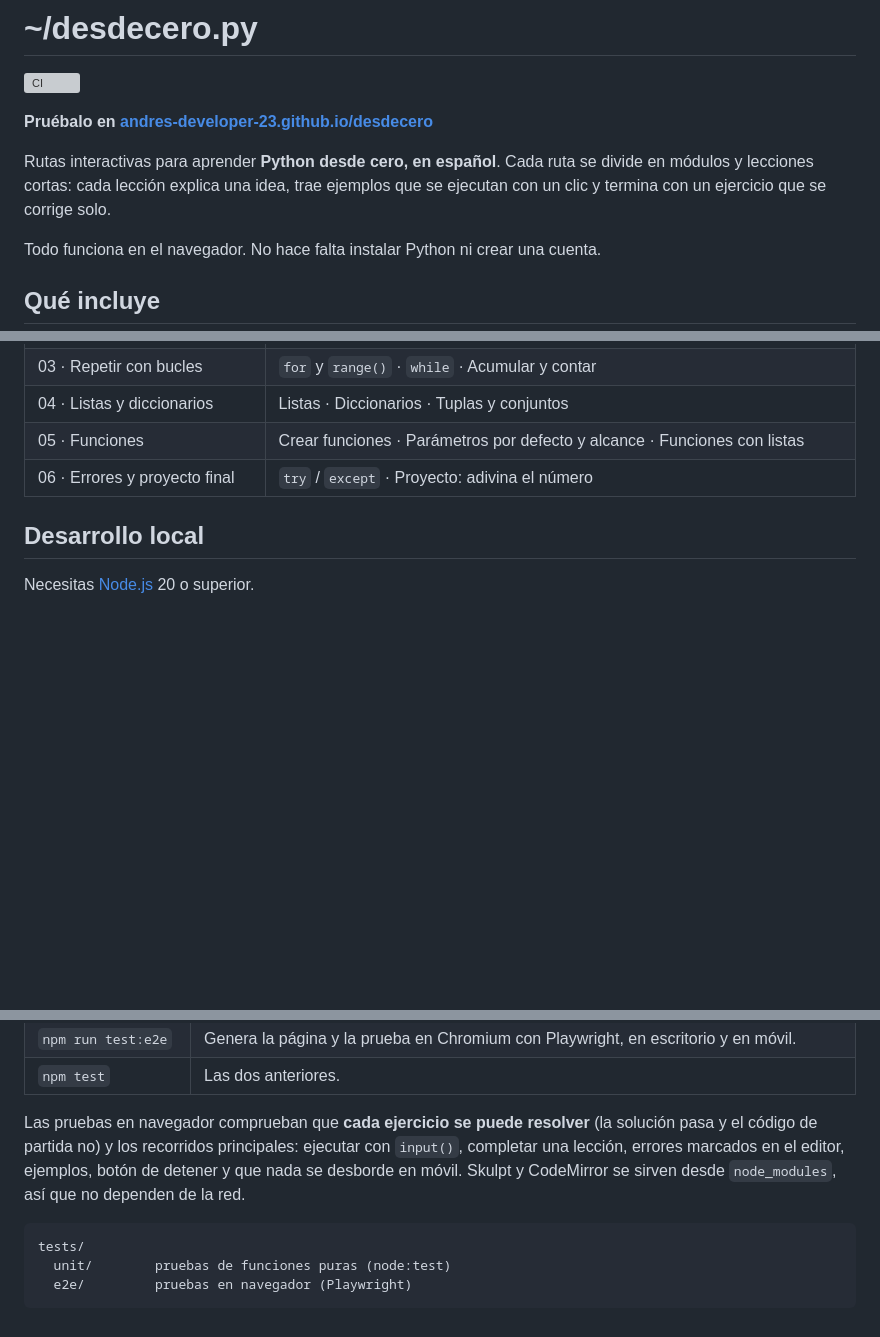
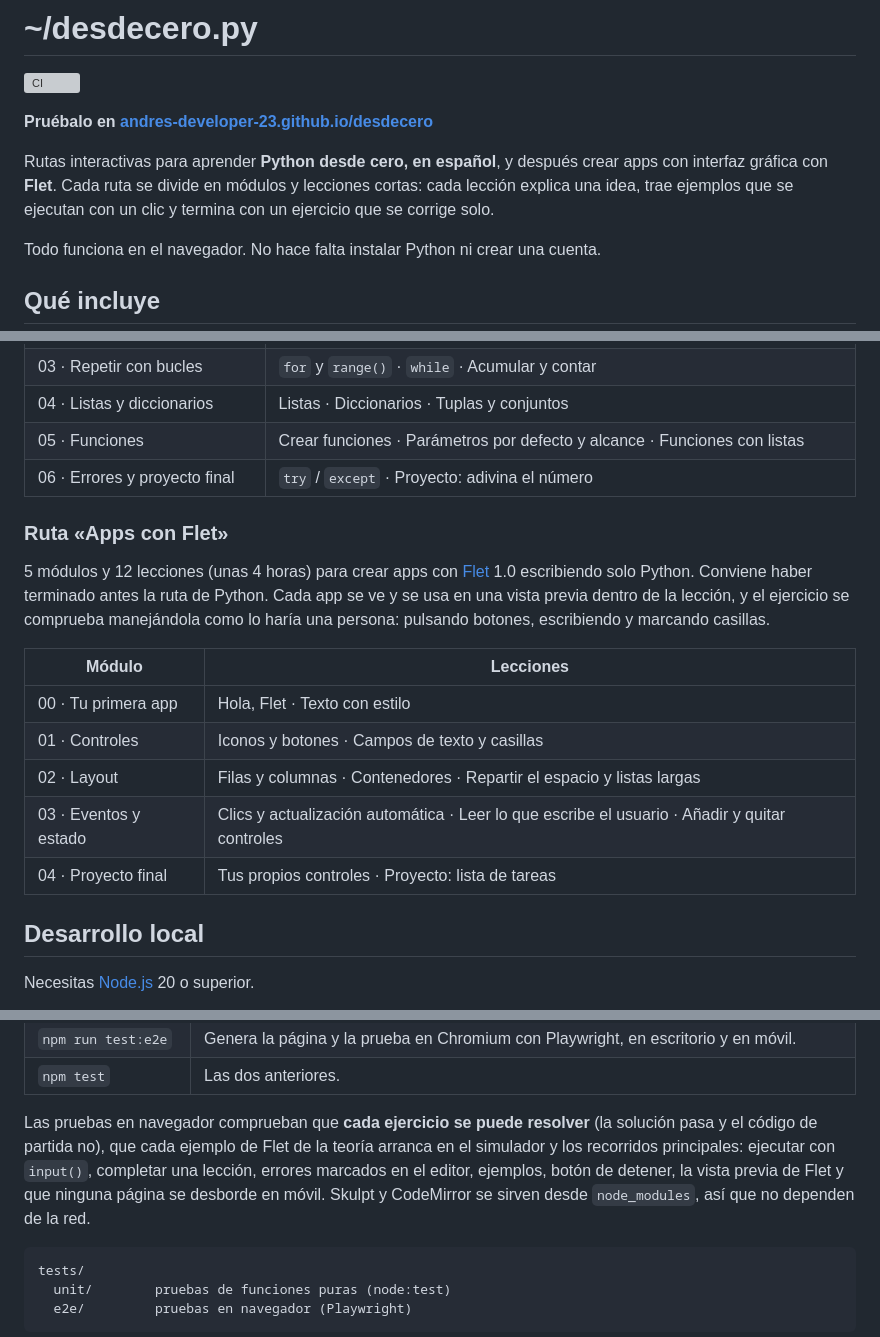
Before and after one commit to Andres-Developer-23/desdecero, a Markdown page: README.md, 3 parts joined by grey strips. GitHub-like rendering; blank space fills up the shorter version; grey boxes are pictures that could not be loaded.

Commit message:
Documentar la ruta de Flet en el README
Añade la tabla de módulos y lecciones de «Apps con Flet», explica cómo
se comprueban sus ejercicios y menciona las pruebas de los ejemplos.

Co-Authored-By: Claude Opus 5.5 <noreply@anthropic.com>
Claude-Session: https://claude.ai/code/session_013DPV5DMRa92ZJ3Dz3E5cEH

````diff
--- a/README.md
+++ b/README.md
@@ -4,7 +4,7 @@
 
 **Pruébalo en [andres-developer-23.github.io/desdecero](https://andres-developer-23.github.io/desdecero/)**
 
-Rutas interactivas para aprender **Python desde cero, en español**. Cada ruta se divide en módulos y lecciones cortas: cada lección explica una idea, trae ejemplos que se ejecutan con un clic y termina con un ejercicio que se corrige solo.
+Rutas interactivas para aprender **Python desde cero, en español**, y después crear apps con interfaz gráfica con **Flet**. Cada ruta se divide en módulos y lecciones cortas: cada lección explica una idea, trae ejemplos que se ejecutan con un clic y termina con un ejercicio que se corrige solo.
 
 Todo funciona en el navegador. No hace falta instalar Python ni crear una cuenta.
 
@@ -30,6 +30,18 @@ El progreso y el código que escribes se guardan en el navegador.
 | 04 · Listas y diccionarios      | Listas · Diccionarios · Tuplas y conjuntos                                        |
 | 05 · Funciones                  | Crear funciones · Parámetros por defecto y alcance · Funciones con listas         |
 | 06 · Errores y proyecto final   | `try` / `except` · Proyecto: adivina el número                                    |
+
+### Ruta «Apps con Flet»
+
+5 módulos y 12 lecciones (unas 4 horas) para crear apps con [Flet](https://flet.dev) 1.0 escribiendo solo Python. Conviene haber terminado antes la ruta de Python. Cada app se ve y se usa en una vista previa dentro de la lección, y el ejercicio se comprueba manejándola como lo haría una persona: pulsando botones, escribiendo y marcando casillas.
+
+| Módulo                | Lecciones                                                                                     |
+| --------------------- | --------------------------------------------------------------------------------------------- |
+| 00 · Tu primera app   | Hola, Flet · Texto con estilo                                                                 |
+| 01 · Controles        | Iconos y botones · Campos de texto y casillas                                                 |
+| 02 · Layout           | Filas y columnas · Contenedores · Repartir el espacio y listas largas                         |
+| 03 · Eventos y estado | Clics y actualización automática · Leer lo que escribe el usuario · Añadir y quitar controles |
+| 04 · Proyecto final   | Tus propios controles · Proyecto: lista de tareas                                             |
 
 ## Desarrollo local
 
@@ -57,7 +69,7 @@ npm run check                     # formato + lint + todas las pruebas
 | `npm run test:e2e`  | Genera la página y la prueba en Chromium con Playwright, en escritorio y en móvil.          |
 | `npm test`          | Las dos anteriores.                                                                         |
 
-Las pruebas en navegador comprueban que **cada ejercicio se puede resolver** (la solución pasa y el código de partida no) y los recorridos principales: ejecutar con `input()`, completar una lección, errores marcados en el editor, ejemplos, botón de detener y que nada se desborde en móvil. Skulpt y CodeMirror se sirven desde `node_modules`, así que no dependen de la red.
+Las pruebas en navegador comprueban que **cada ejercicio se puede resolver** (la solución pasa y el código de partida no), que cada ejemplo de Flet de la teoría arranca en el simulador y los recorridos principales: ejecutar con `input()`, completar una lección, errores marcados en el editor, ejemplos, botón de detener, la vista previa de Flet y que ninguna página se desborde en móvil. Skulpt y CodeMirror se sirven desde `node_modules`, así que no dependen de la red.
 
 ```
 tests/
````
